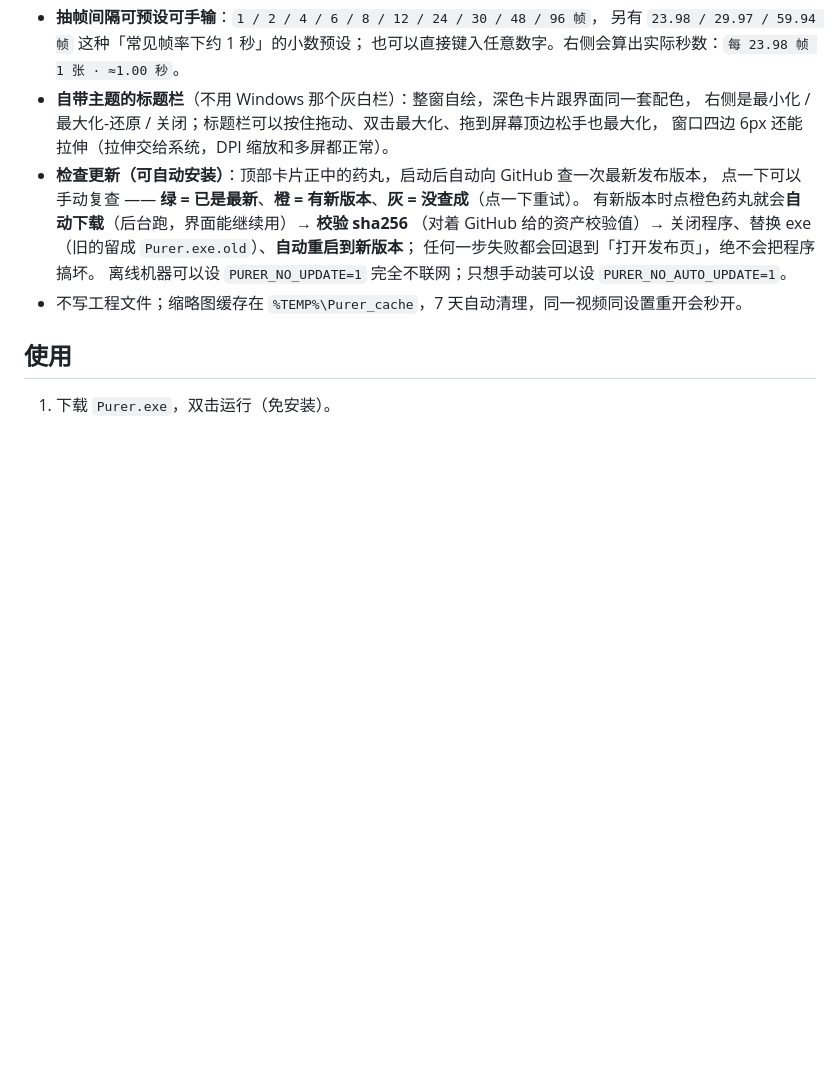
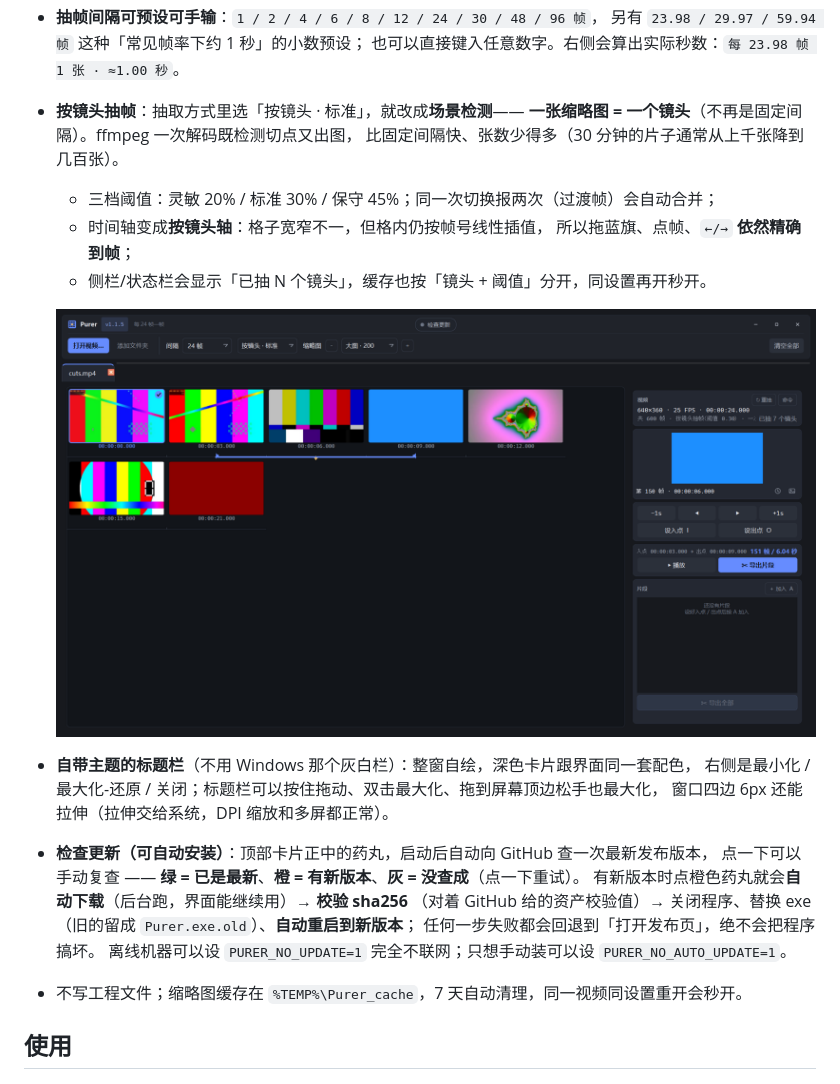
Before and after one commit to TMHCastle/Purer, a Markdown page: README.md, the part around the change. GitHub-like rendering; pictures changed too: docs/screenshot-scene.png (added); blank space fills up the shorter version.

```diff
--- a/README.md
+++ b/README.md
@@ -26,6 +26,15 @@ Purer 是一个 Windows 上的视频抽帧浏览 / 切片小工具（单文件 e
 - **抽帧间隔可预设可手输**：`1 / 2 / 4 / 6 / 8 / 12 / 24 / 30 / 48 / 96 帧`，
   另有 `23.98 / 29.97 / 59.94 帧` 这种「常见帧率下约 1 秒」的小数预设；
   也可以直接键入任意数字。右侧会算出实际秒数：`每 23.98 帧 1 张 · ≈1.00 秒`。
+- **按镜头抽帧**：抽取方式里选「按镜头 · 标准」，就改成**场景检测**——
+  **一张缩略图 = 一个镜头**（不再是固定间隔）。ffmpeg 一次解码既检测切点又出图，
+  比固定间隔快、张数少得多（30 分钟的片子通常从上千张降到几百张）。
+  - 三档阈值：灵敏 20% / 标准 30% / 保守 45%；同一次切换报两次（过渡帧）会自动合并；
+  - 时间轴变成**按镜头轴**：格子宽窄不一，但格内仍按帧号线性插值，
+    所以拖蓝旗、点帧、`←/→` **依然精确到帧**；
+  - 侧栏/状态栏会显示「已抽 N 个镜头」，缓存也按「镜头 + 阈值」分开，同设置再开秒开。
+
+  ![按镜头](docs/screenshot-scene.png)
 - **自带主题的标题栏**（不用 Windows 那个灰白栏）：整窗自绘，深色卡片跟界面同一套配色，
   右侧是最小化 / 最大化-还原 / 关闭；标题栏可以按住拖动、双击最大化、拖到屏幕顶边松手也最大化，
   窗口四边 6px 还能拉伸（拉伸交给系统，DPI 缩放和多屏都正常）。
```
Also changed, not shown: 12 other files.
